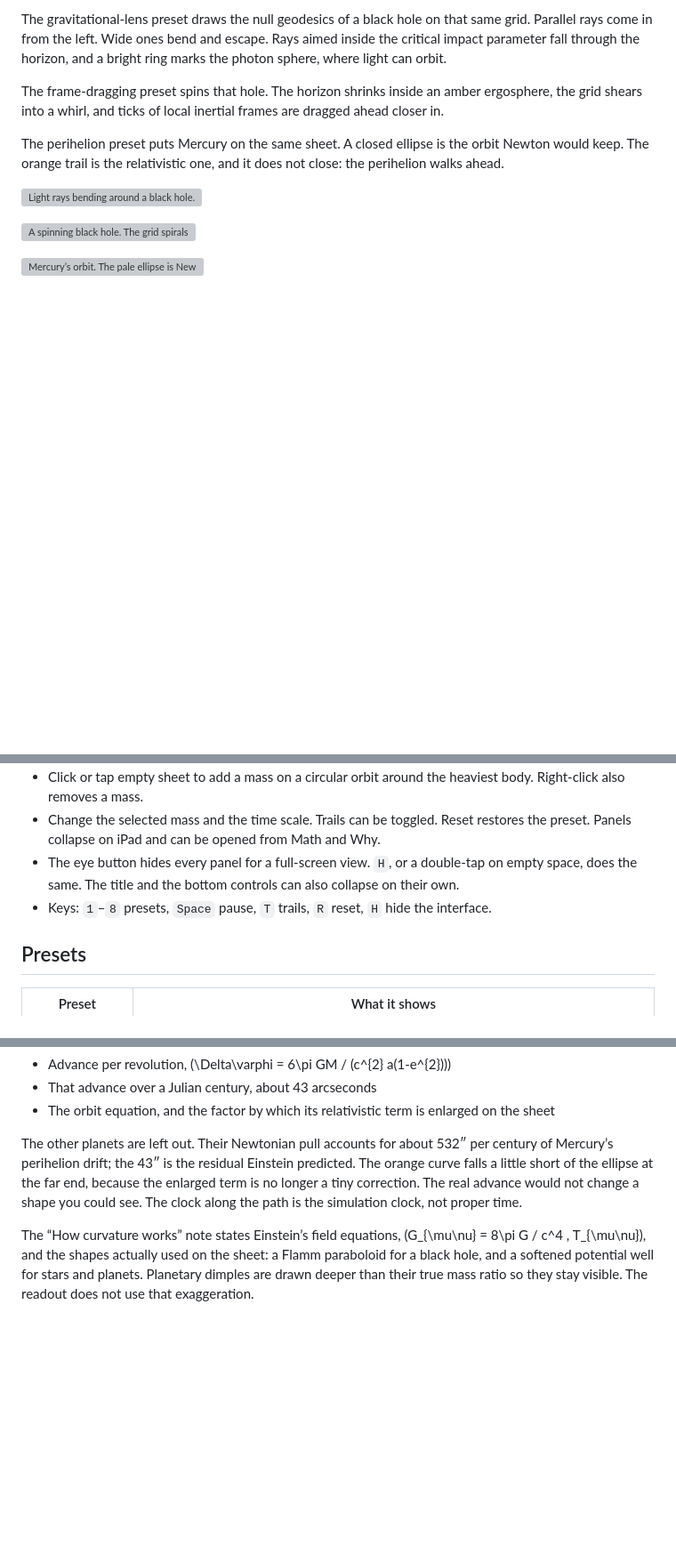
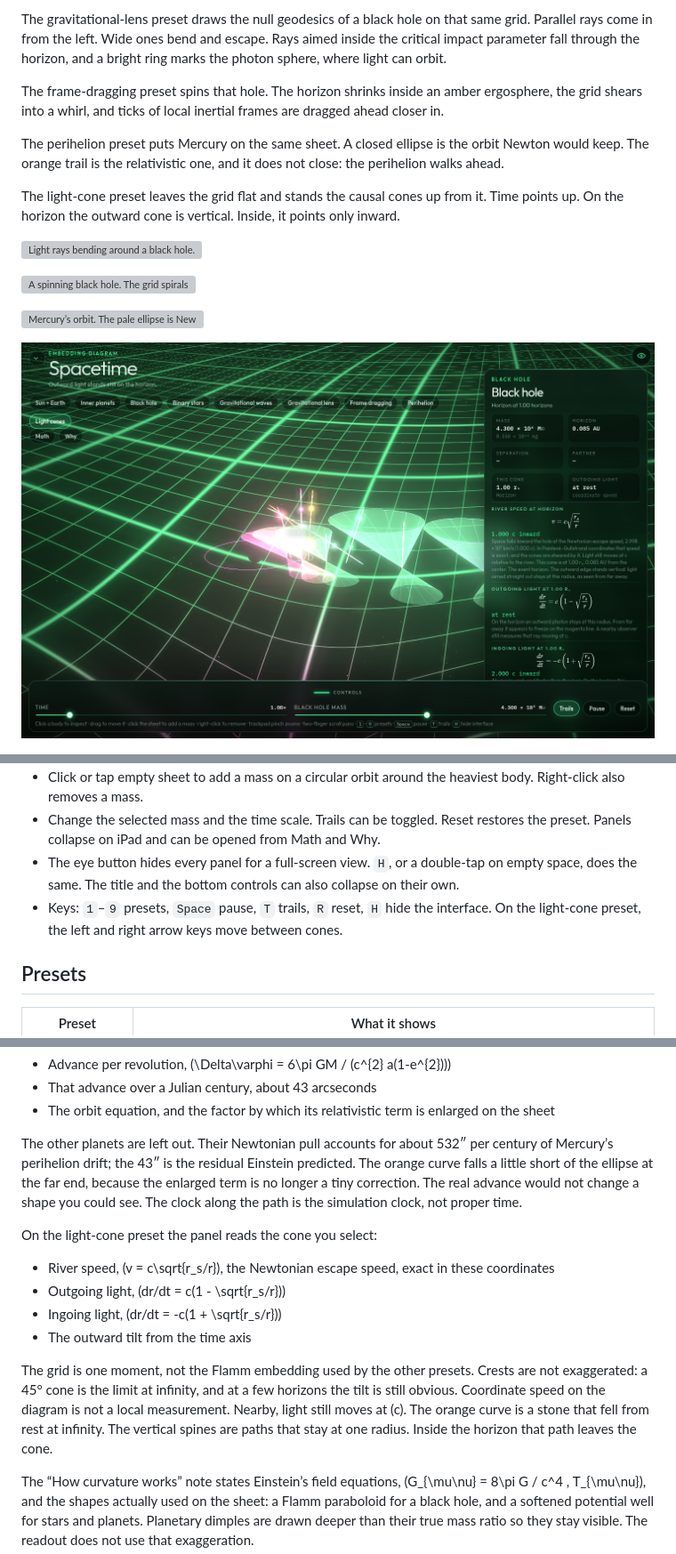
Before and after one commit to russellambriz/spacetime-curvature-3d, a Markdown page: README.md, 3 parts joined by grey strips. Shown at 89% size. Rendered like a GitHub page; pictures changed too: media/cones.png (added); blank space fills up the shorter version; grey boxes are pictures that could not be loaded.

```diff
--- a/README.md
+++ b/README.md
@@ -14,11 +14,15 @@ The frame-dragging preset spins that hole. The horizon shrinks inside an amber e
 
 The perihelion preset puts Mercury on the same sheet. A closed ellipse is the orbit Newton would keep. The orange trail is the relativistic one, and it does not close: the perihelion walks ahead.
 
+The light-cone preset leaves the grid flat and stands the causal cones up from it. Time points up. On the horizon the outward cone is vertical. Inside, it points only inward.
+
 ![Light rays bending around a black hole. Wide rays escape, close rays fall in, and the math panel reads the deflection](media/lens.png)
 
 ![A spinning black hole. The grid spirals into the well, an amber ring marks the ergosphere, and the math panel reads the frame-dragging period](media/frame-drag.png)
 
 ![Mercury’s orbit. The pale ellipse is Newton’s closed path, the orange trail is the relativistic rosette, and the math panel reads 43 arcseconds a century](media/precess.png)
+
+![Light cones around a black hole. The outward cone stands vertical on the horizon and tips inward inside it](media/cones.png)
 
 ![Two neutron stars on the sheet, with the outgoing gravitational-wave ripple and the live wave math](media/waves.png)
 
@@ -49,7 +53,7 @@ Open the URL Vite prints. `npm run build` writes a static site to `dist/`.
 - Click or tap empty sheet to add a mass on a circular orbit around the heaviest body. Right-click also removes a mass.
 - Change the selected mass and the time scale. Trails can be toggled. Reset restores the preset. Panels collapse on iPad and can be opened from Math and Why.
 - The eye button hides every panel for a full-screen view. `H`, or a double-tap on empty space, does the same. The title and the bottom controls can also collapse on their own.
-- Keys: `1`–`8` presets, `Space` pause, `T` trails, `R` reset, `H` hide the interface.
+- Keys: `1`–`9` presets, `Space` pause, `T` trails, `R` reset, `H` hide the interface. On the light-cone preset, the left and right arrow keys move between cones.
 
 ## Presets
 
@@ -110,6 +115,15 @@ On the perihelion preset the panel reads Mercury’s orbit as a Schwarzschild te
 
 The other planets are left out. Their Newtonian pull accounts for about 532″ per century of Mercury’s perihelion drift; the 43″ is the residual Einstein predicted. The orange curve falls a little short of the ellipse at the far end, because the enlarged term is no longer a tiny correction. The real advance would not change a shape you could see. The clock along the path is the simulation clock, not proper time.
 
+On the light-cone preset the panel reads the cone you select:
+
+- River speed, \(v = c\sqrt{r_s/r}\), the Newtonian escape speed, exact in these coordinates
+- Outgoing light, \(dr/dt = c(1 - \sqrt{r_s/r})\)
+- Ingoing light, \(dr/dt = -c(1 + \sqrt{r_s/r})\)
+- The outward tilt from the time axis
+
+The grid is one moment, not the Flamm embedding used by the other presets. Crests are not exaggerated: a 45° cone is the limit at infinity, and at a few horizons the tilt is still obvious. Coordinate speed on the diagram is not a local measurement. Nearby, light still moves at \(c\). The orange curve is a stone that fell from rest at infinity. The vertical spines are paths that stay at one radius. Inside the horizon that path leaves the cone.
+
 The “How curvature works” note states Einstein’s field equations, \(G_{\mu\nu} = 8\pi G / c^4 \, T_{\mu\nu}\), and the shapes actually used on the sheet: a Flamm paraboloid for a black hole, and a softened potential well for stars and planets. Planetary dimples are drawn deeper than their true mass ratio so they stay visible. The readout does not use that exaggeration.
 
 ## Deploy
```
Also changed, not shown: other parts of README.md (+1 -0 lines), 9 other files.
